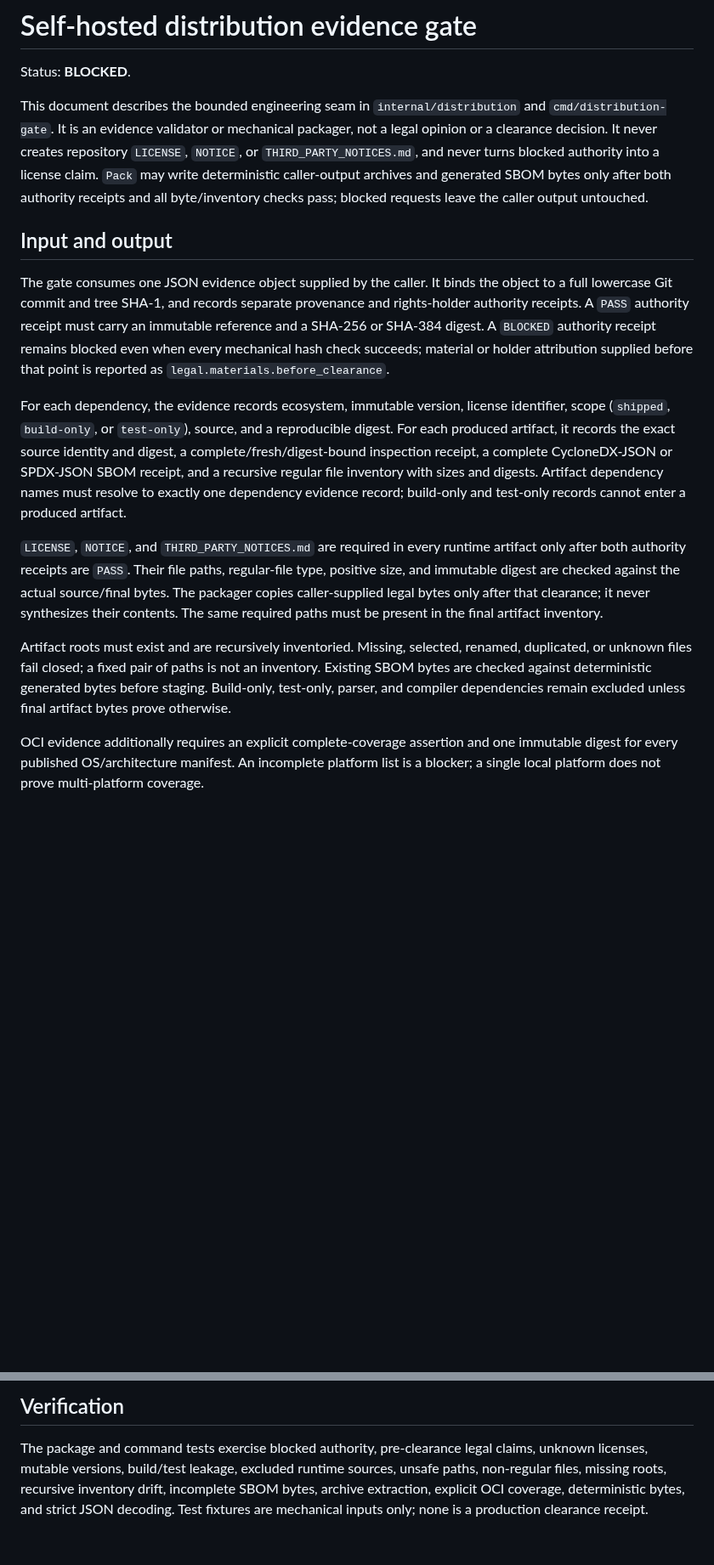
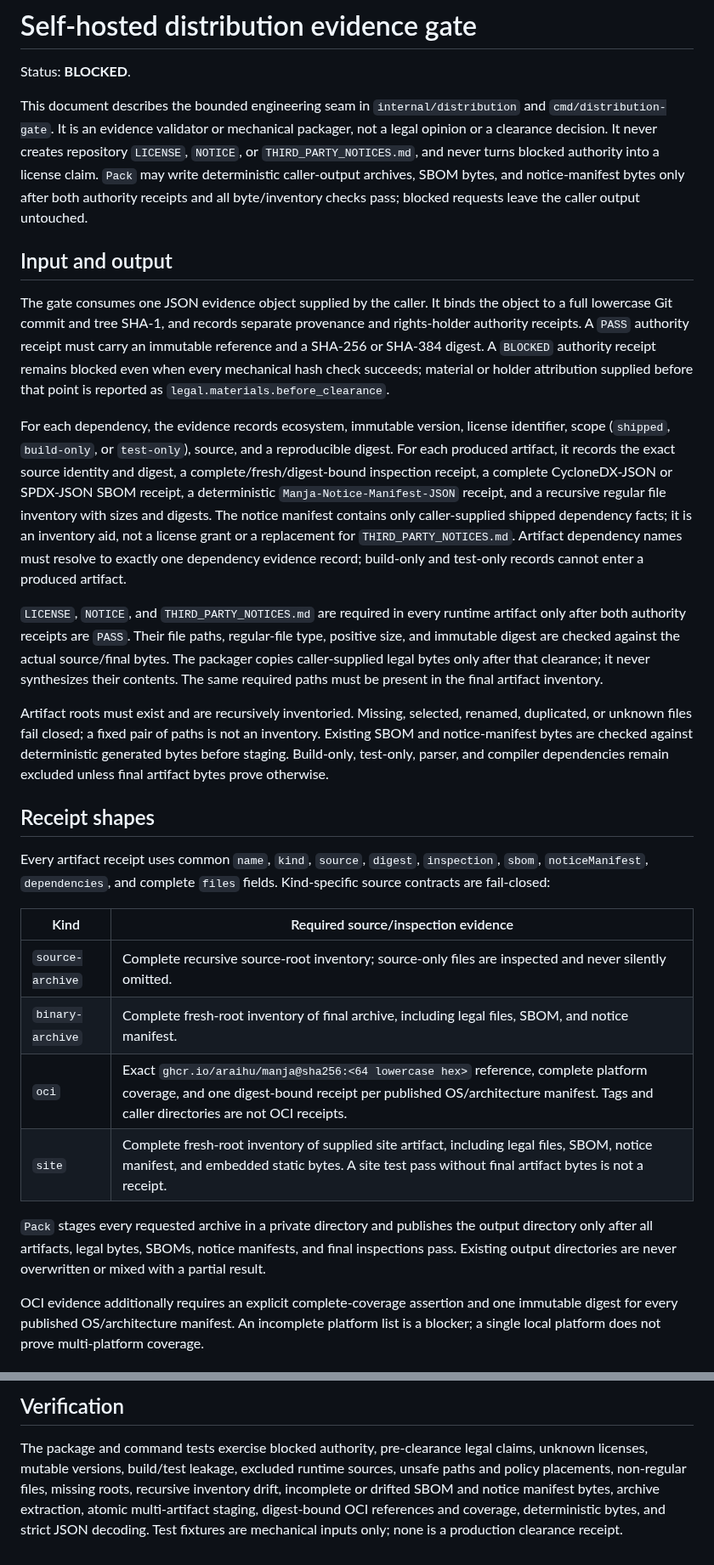
Before and after one commit to araihu/manja, a Markdown page: docs/legal/distribution-gate.md, 2 parts joined by grey strips. Shown at 85% size. GitHub-like rendering; blank space fills up the shorter version.

Commit message:
docs(legal): document artifact receipt gates

```diff
--- a/docs/legal/distribution-gate.md
+++ b/docs/legal/distribution-gate.md
@@ -7,9 +7,9 @@ This document describes the bounded engineering seam in
 validator or mechanical packager, not a legal opinion or a clearance decision.
 It never creates repository `LICENSE`, `NOTICE`, or
 `THIRD_PARTY_NOTICES.md`, and never turns blocked authority into a license
-claim. `Pack` may write deterministic caller-output archives and generated
-SBOM bytes only after both authority receipts and all byte/inventory checks
-pass; blocked requests leave the caller output untouched.
+claim. `Pack` may write deterministic caller-output archives, SBOM bytes, and
+notice-manifest bytes only after both authority receipts and all byte/inventory
+checks pass; blocked requests leave the caller output untouched.
 
 ## Input and output
 
@@ -25,10 +25,13 @@ For each dependency, the evidence records ecosystem, immutable version,
 license identifier, scope (`shipped`, `build-only`, or `test-only`), source,
 and a reproducible digest. For each produced artifact, it records the exact
 source identity and digest, a complete/fresh/digest-bound inspection receipt,
-a complete CycloneDX-JSON or SPDX-JSON SBOM receipt, and a recursive regular
-file inventory with sizes and digests. Artifact dependency names must resolve
-to exactly one dependency evidence record; build-only and test-only records
-cannot enter a produced artifact.
+a complete CycloneDX-JSON or SPDX-JSON SBOM receipt, a deterministic
+`Manja-Notice-Manifest-JSON` receipt, and a recursive regular file inventory
+with sizes and digests. The notice manifest contains only caller-supplied
+shipped dependency facts; it is an inventory aid, not a license grant or a
+replacement for `THIRD_PARTY_NOTICES.md`. Artifact dependency names must
+resolve to exactly one dependency evidence record; build-only and test-only
+records cannot enter a produced artifact.
 
 `LICENSE`, `NOTICE`, and `THIRD_PARTY_NOTICES.md` are required in every
 runtime artifact only after both authority receipts are `PASS`. Their file
@@ -39,9 +42,28 @@ The same required paths must be present in the final artifact inventory.
 
 Artifact roots must exist and are recursively inventoried. Missing, selected,
 renamed, duplicated, or unknown files fail closed; a fixed pair of paths is not
-an inventory. Existing SBOM bytes are checked against deterministic generated
-bytes before staging. Build-only, test-only, parser, and compiler dependencies
-remain excluded unless final artifact bytes prove otherwise.
+an inventory. Existing SBOM and notice-manifest bytes are checked against
+deterministic generated bytes before staging. Build-only, test-only, parser,
+and compiler dependencies remain excluded unless final artifact bytes prove
+otherwise.
+
+## Receipt shapes
+
+Every artifact receipt uses common `name`, `kind`, `source`, `digest`,
+`inspection`, `sbom`, `noticeManifest`, `dependencies`, and complete `files`
+fields. Kind-specific source contracts are fail-closed:
+
+| Kind | Required source/inspection evidence |
+| --- | --- |
+| `source-archive` | Complete recursive source-root inventory; source-only files are inspected and never silently omitted. |
+| `binary-archive` | Complete fresh-root inventory of final archive, including legal files, SBOM, and notice manifest. |
+| `oci` | Exact `ghcr.io/araihu/manja@sha256:<64 lowercase hex>` reference, complete platform coverage, and one digest-bound receipt per published OS/architecture manifest. Tags and caller directories are not OCI receipts. |
+| `site` | Complete fresh-root inventory of supplied site artifact, including legal files, SBOM, notice manifest, and embedded static bytes. A site test pass without final artifact bytes is not a receipt. |
+
+`Pack` stages every requested archive in a private directory and publishes the
+output directory only after all artifacts, legal bytes, SBOMs, notice
+manifests, and final inspections pass. Existing output directories are never
+overwritten or mixed with a partial result.
 
 OCI evidence additionally requires an explicit complete-coverage assertion
 and one immutable digest for every published OS/architecture manifest. An
@@ -97,7 +121,9 @@ verification and generated-output checks are independent gates.
 
 The package and command tests exercise blocked authority, pre-clearance legal
 claims, unknown licenses, mutable versions, build/test leakage, excluded
-runtime sources, unsafe paths, non-regular files, missing roots, recursive
-inventory drift, incomplete SBOM bytes, archive extraction, explicit OCI
-coverage, deterministic bytes, and strict JSON decoding. Test fixtures are
+runtime sources, unsafe paths and policy placements, non-regular files,
+missing roots, recursive inventory drift, incomplete or drifted SBOM and notice
+manifest bytes, archive extraction, atomic multi-artifact staging, digest-bound
+OCI references and coverage, deterministic bytes, and strict JSON decoding.
+Test fixtures are
 mechanical inputs only; none is a production clearance receipt.
```
Also changed, not shown: other parts of docs/legal/distribution-gate.md (+4 -2 lines), docs/legal/shipped-artifacts.md (+23 -18 lines).
